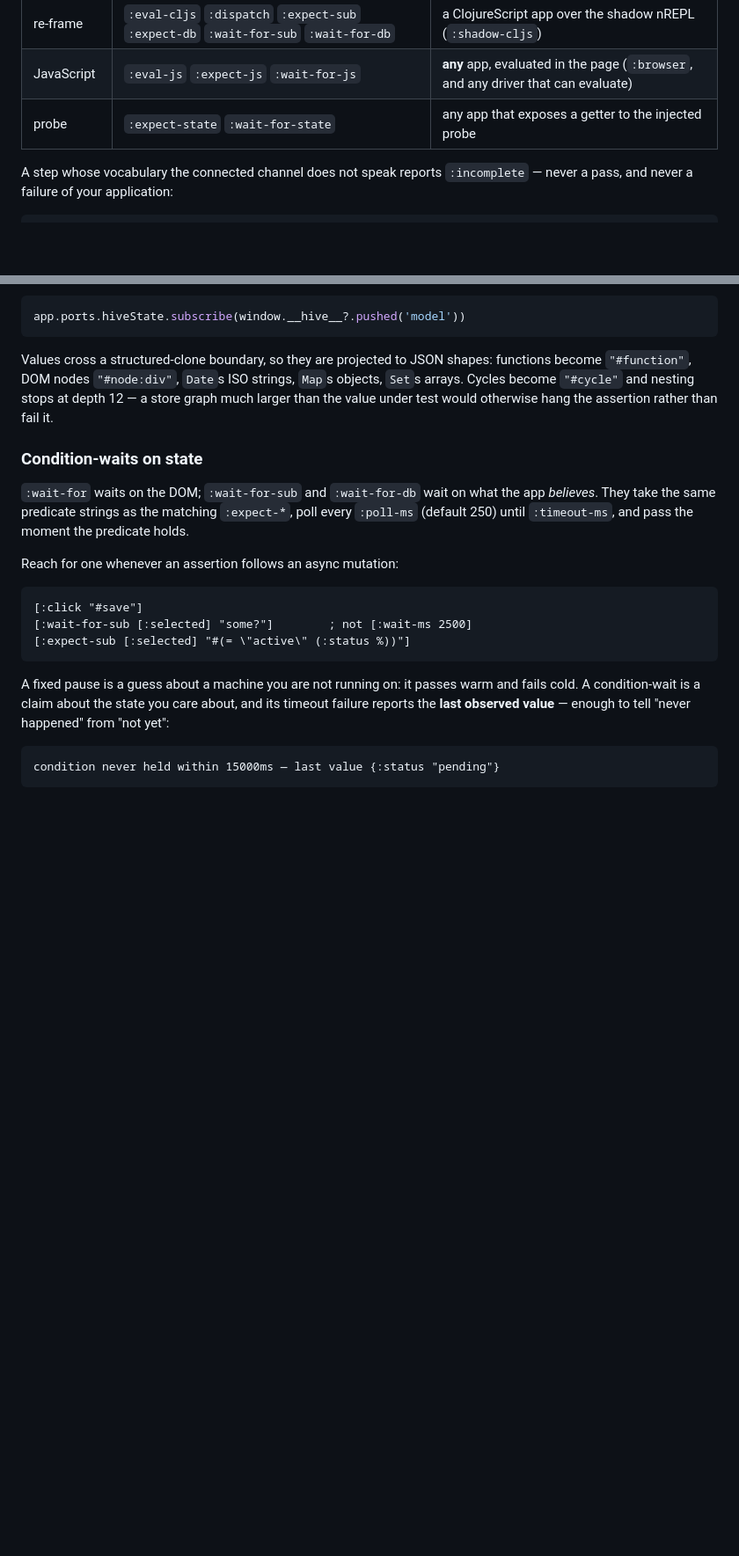
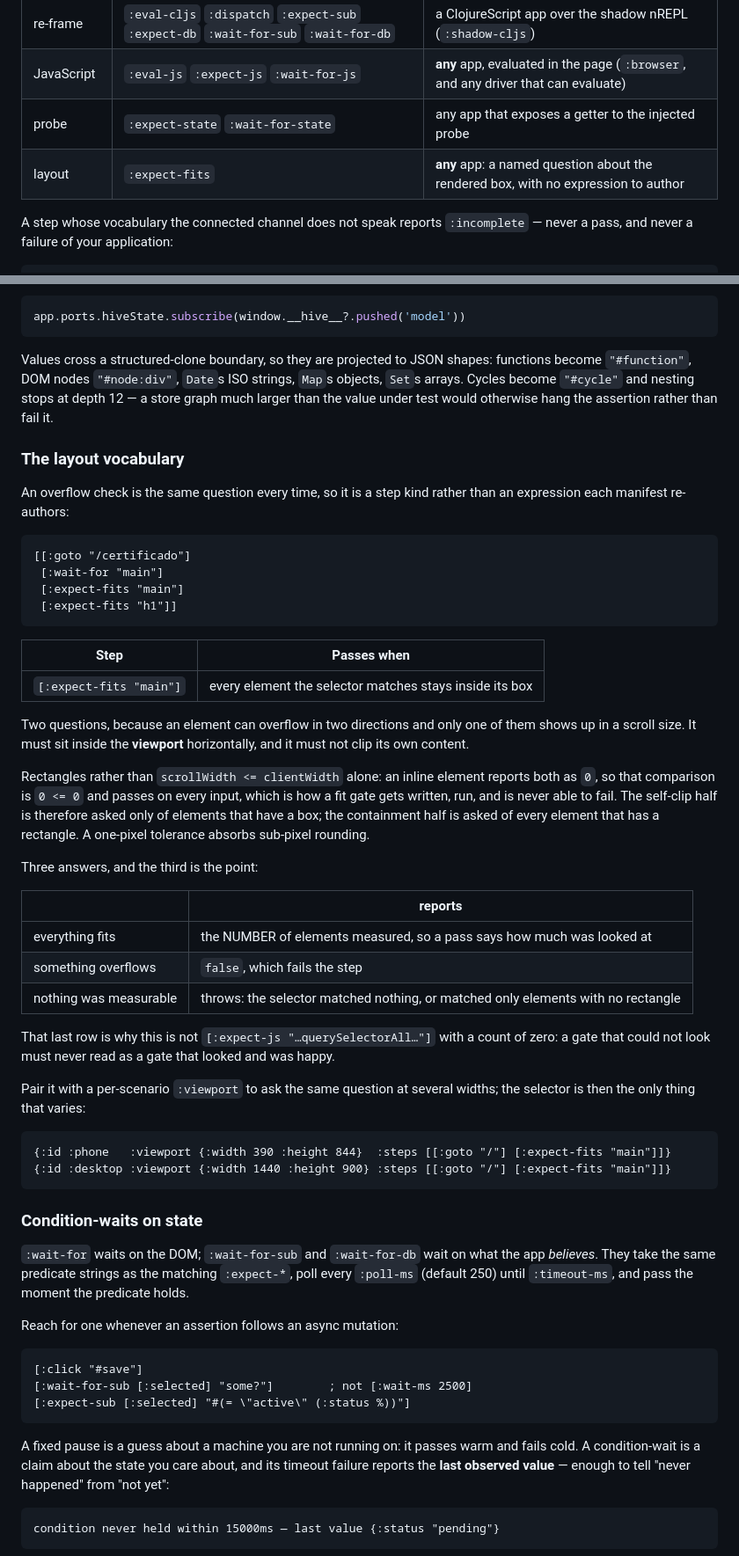
Before and after one commit to hive-agi/hive-cljs, a Markdown page: docs/steps.md, 2 parts joined by grey strips. Shown at 88% size. Rendered like a GitHub page; blank space fills up the shorter version.

Commit message:
docs(steps): the layout vocabulary
What the two questions are, why rectangles rather than scrollWidth
alone, and the three answers. The third is the point: nothing
measurable throws rather than passing.

````diff
--- a/docs/steps.md
+++ b/docs/steps.md
@@ -70,6 +70,7 @@ decided by `:hive.cljs/toolchain`:
 | re-frame | `:eval-cljs` `:dispatch` `:expect-sub` `:expect-db` `:wait-for-sub` `:wait-for-db` | a ClojureScript app over the shadow nREPL (`:shadow-cljs`) |
 | JavaScript | `:eval-js` `:expect-js` `:wait-for-js` | **any** app, evaluated in the page (`:browser`, and any driver that can evaluate) |
 | probe | `:expect-state` `:wait-for-state` | any app that exposes a getter to the injected probe |
+| layout | `:expect-fits` | **any** app: a named question about the rendered box, with no expression to author |
 
 A step whose vocabulary the connected channel does not speak reports
 `:incomplete` — never a pass, and never a failure of your application:
@@ -189,6 +190,53 @@ functions become `"#function"`, DOM nodes `"#node:div"`, `Date`s ISO strings,
 depth 12 — a store graph much larger than the value under test would otherwise
 hang the assertion rather than fail it.
 
+### The layout vocabulary
+
+An overflow check is the same question every time, so it is a step kind rather
+than an expression each manifest re-authors:
+
+```clojure
+[[:goto "/certificado"]
+ [:wait-for "main"]
+ [:expect-fits "main"]
+ [:expect-fits "h1"]]
+```
+
+| Step | Passes when |
+|---|---|
+| `[:expect-fits "main"]` | every element the selector matches stays inside its box |
+
+Two questions, because an element can overflow in two directions and only one of
+them shows up in a scroll size. It must sit inside the **viewport**
+horizontally, and it must not clip its own content.
+
+Rectangles rather than `scrollWidth <= clientWidth` alone: an inline element
+reports both as `0`, so that comparison is `0 <= 0` and passes on every input,
+which is how a fit gate gets written, run, and is never able to fail. The
+self-clip half is therefore asked only of elements that have a box; the
+containment half is asked of every element that has a rectangle. A one-pixel
+tolerance absorbs sub-pixel rounding.
+
+Three answers, and the third is the point:
+
+| | reports |
+|---|---|
+| everything fits | the NUMBER of elements measured, so a pass says how much was looked at |
+| something overflows | `false`, which fails the step |
+| nothing was measurable | throws: the selector matched nothing, or matched only elements with no rectangle |
+
+That last row is why this is not `[:expect-js "…querySelectorAll…"]` with a
+count of zero: a gate that could not look must never read as a gate that looked
+and was happy.
+
+Pair it with a per-scenario `:viewport` to ask the same question at several
+widths; the selector is then the only thing that varies:
+
+```clojure
+{:id :phone   :viewport {:width 390 :height 844}  :steps [[:goto "/"] [:expect-fits "main"]]}
+{:id :desktop :viewport {:width 1440 :height 900} :steps [[:goto "/"] [:expect-fits "main"]]}
+```
+
 ### Condition-waits on state
 
 `:wait-for` waits on the DOM; `:wait-for-sub` and `:wait-for-db` wait on what the
````
